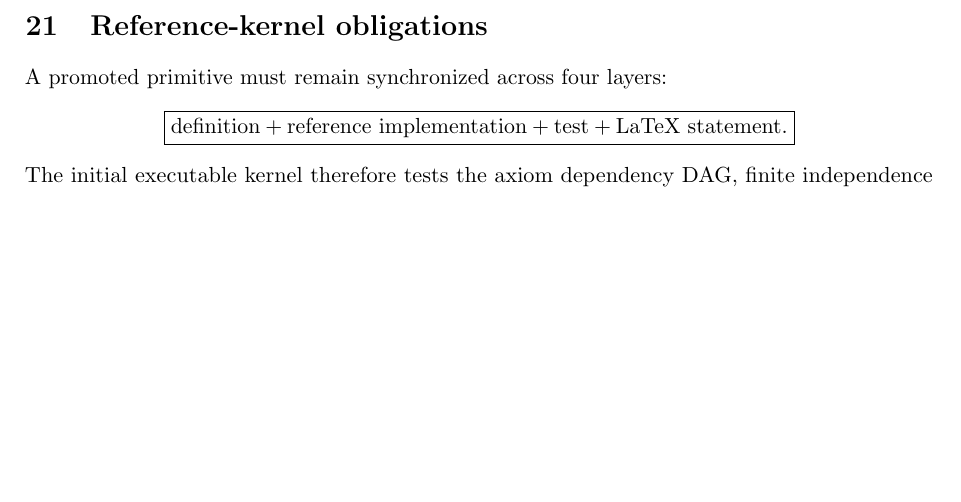
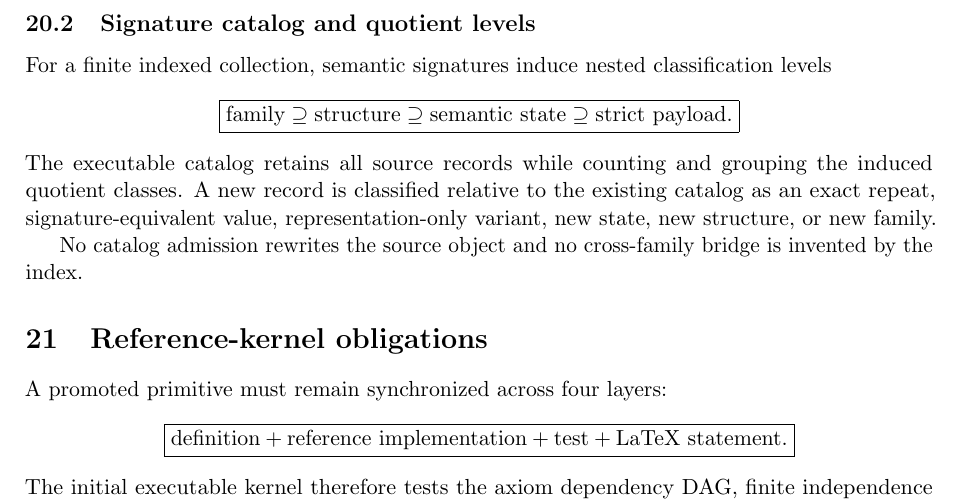
Before and after one commit to AdrianLipa90/Relational-Dynamic-State-Space, a LaTeX paper (monograph/main.tex): part of page 26 of 26, cut at the place of the change, the shorter picture padded with empty space. Compiled offline with pdfLaTeX.

Commit message:
docs: integrate signature catalog quotient levels

```diff
--- a/monograph/main.tex
+++ b/monograph/main.tex
@@ -2603,6 +2603,29 @@ signature-equivalent, not object identity.
 The CP1 signature currently retains its normalized amplitude representative.
 No additional global-phase quotient is silently imposed by this layer.
 
+\subsection{Signature catalog and quotient levels}
+
+For a finite indexed collection, semantic signatures induce nested
+classification levels
+\[
+\boxed{
+\text{family}
+\supseteq
+\text{structure}
+\supseteq
+\text{semantic state}
+\supseteq
+\text{strict payload}.
+}
+\]
+The executable catalog retains all source records while counting and grouping
+the induced quotient classes. A new record is classified relative to the
+existing catalog as an exact repeat, signature-equivalent value,
+representation-only variant, new state, new structure, or new family.
+
+No catalog admission rewrites the source object and no cross-family bridge is
+invented by the index.
+
 \section{Reference-kernel obligations}
 
 A promoted primitive must remain synchronized across four layers:
```
